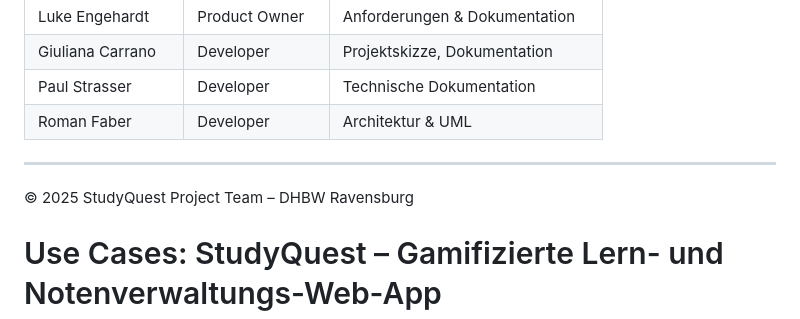
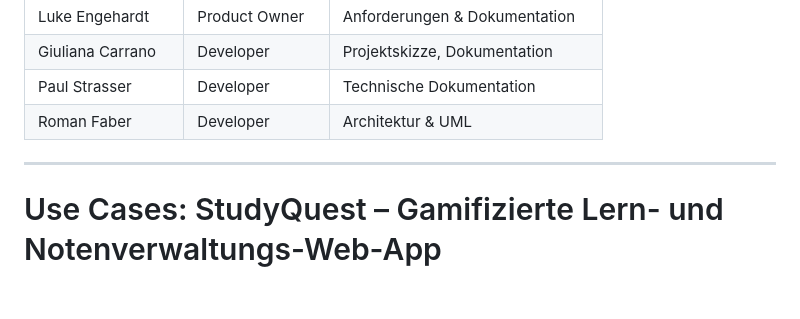
Before and after one commit to Michhiiii/StudyQuest, a Markdown page: Documents/Anforderungsanalyse/UseCases.md, the part around the change. Drawn GitHub-style; blank space fills up the shorter version.

```diff
--- a/Documents/Anforderungsanalyse/UseCases.md
+++ b/Documents/Anforderungsanalyse/UseCases.md
@@ -58,7 +58,7 @@ Michael Steer (Scrum Master)
 
 ---
 
-© 2025 StudyQuest Project Team – DHBW Ravensburg
+
 # Use Cases: StudyQuest – Gamifizierte Lern- und Notenverwaltungs-Web-App
 ===========================================================================
 
```
